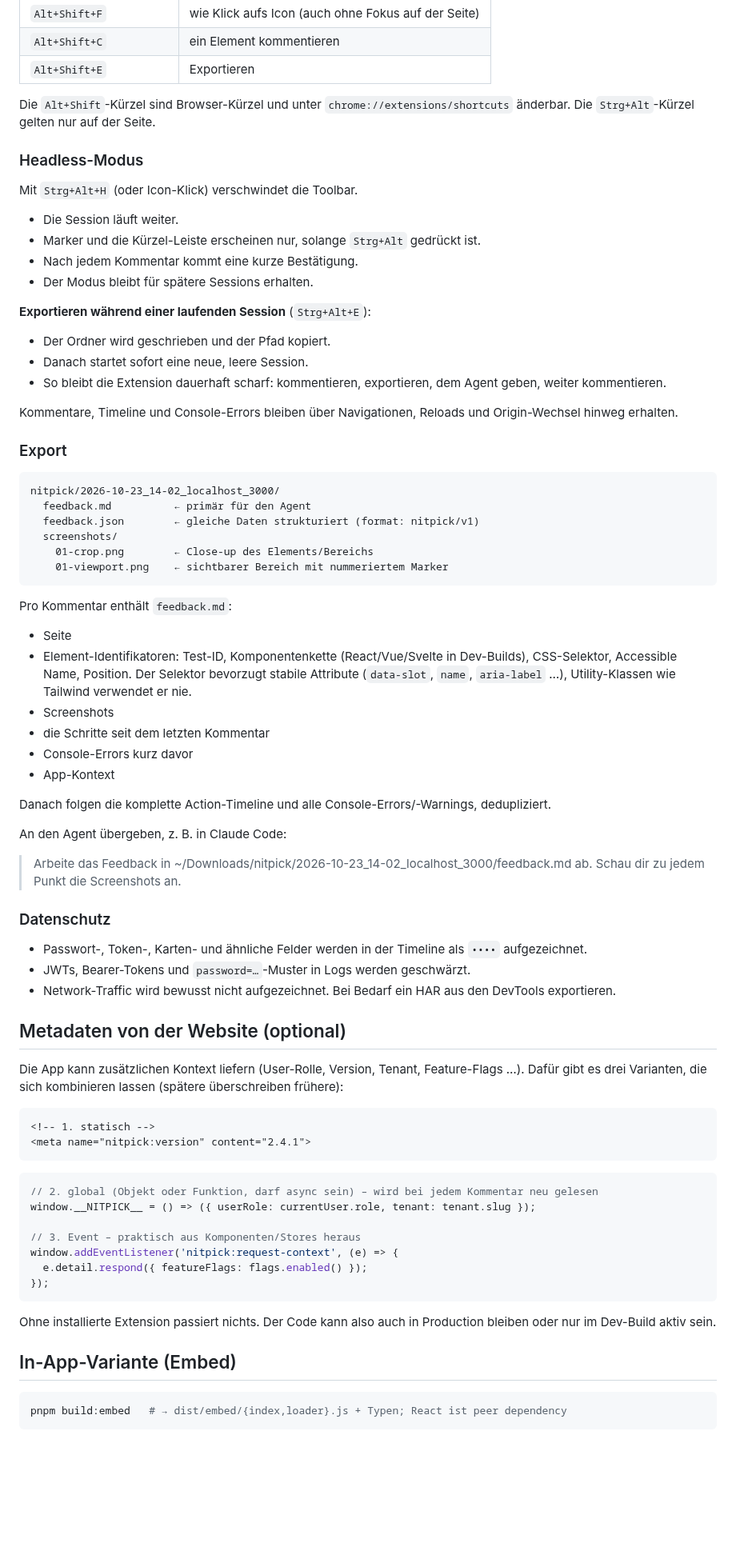
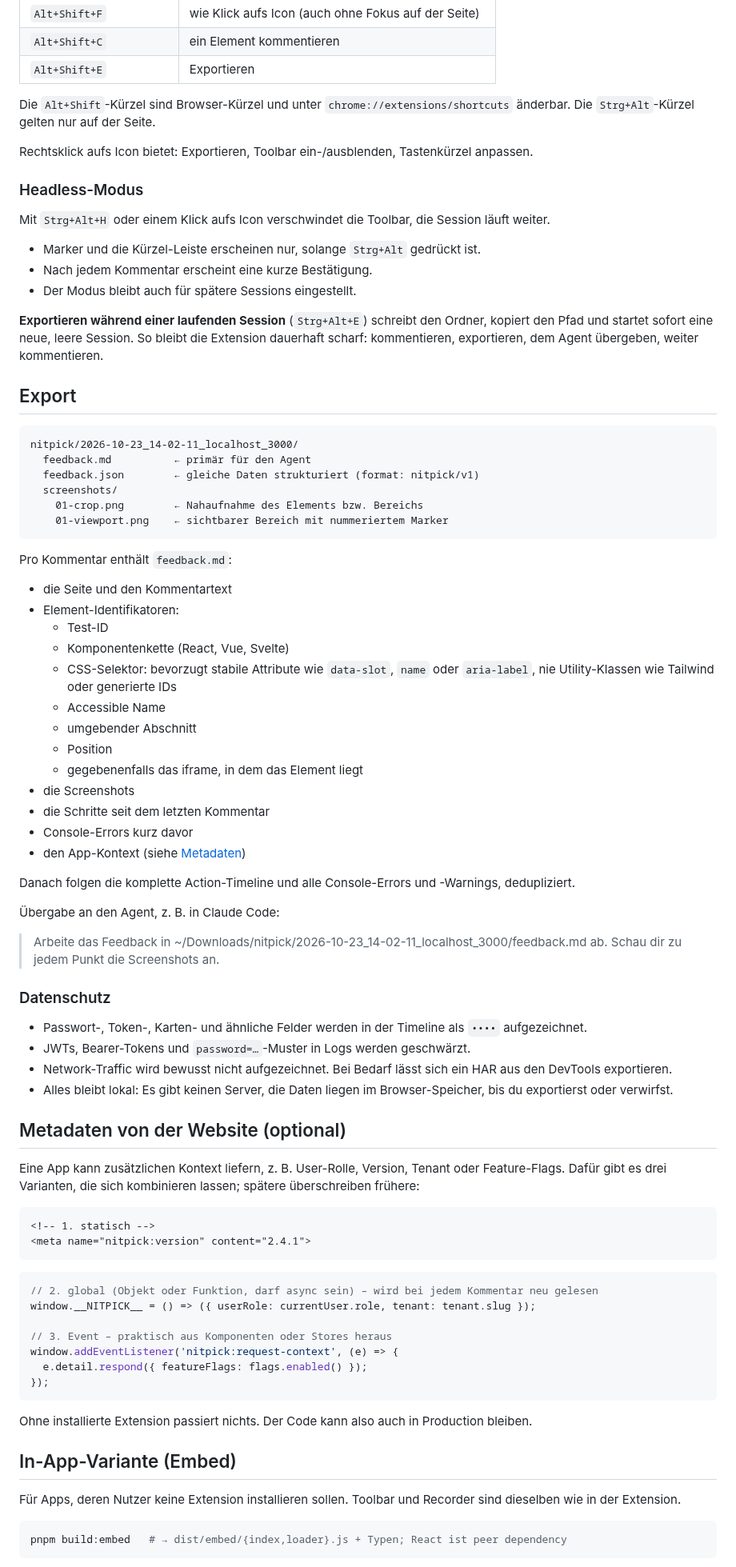
Before and after one commit to AlexRaudzus/nitpick, a Markdown page: README.md, the part around one of its changes. Shown at 80% size. Rendered like a GitHub page; blank space fills up the shorter version.

````diff
--- a/README.md
+++ b/README.md
@@ -47,55 +53,59 @@ Rechtsklick aufs Icon: Exportieren, Toolbar ein-/ausblenden, Tastenkürzel anpas
 
 Die `Alt+Shift`-Kürzel sind Browser-Kürzel und unter `chrome://extensions/shortcuts` änderbar. Die `Strg+Alt`-Kürzel gelten nur auf der Seite.
 
+Rechtsklick aufs Icon bietet: Exportieren, Toolbar ein-/ausblenden, Tastenkürzel anpassen.
+
 ### Headless-Modus
 
-Mit `Strg+Alt+H` (oder Icon-Klick) verschwindet die Toolbar.
-- Die Session läuft weiter.
+Mit `Strg+Alt+H` oder einem Klick aufs Icon verschwindet die Toolbar, die Session läuft weiter.
 - Marker und die Kürzel-Leiste erscheinen nur, solange `Strg+Alt` gedrückt ist.
-- Nach jedem Kommentar kommt eine kurze Bestätigung.
-- Der Modus bleibt für spätere Sessions erhalten.
+- Nach jedem Kommentar erscheint eine kurze Bestätigung.
+- Der Modus bleibt auch für spätere Sessions eingestellt.
 
-**Exportieren während einer laufenden Session** (`Strg+Alt+E`):
-- Der Ordner wird geschrieben und der Pfad kopiert.
-- Danach startet sofort eine neue, leere Session.
-- So bleibt die Extension dauerhaft scharf: kommentieren, exportieren, dem Agent geben, weiter kommentieren.
+**Exportieren während einer laufenden Session** (`Strg+Alt+E`) schreibt den Ordner, kopiert den Pfad und startet sofort eine neue, leere Session. So bleibt die Extension dauerhaft scharf: kommentieren, exportieren, dem Agent übergeben, weiter kommentieren.
 
-Kommentare, Timeline und Console-Errors bleiben über Navigationen, Reloads und Origin-Wechsel hinweg erhalten.
-
-### Export
+## Export
 
 ```
-nitpick/2026-10-23_14-02_localhost_3000/
+nitpick/2026-10-23_14-02-11_localhost_3000/
   feedback.md          ← primär für den Agent
   feedback.json        ← gleiche Daten strukturiert (format: nitpick/v1)
   screenshots/
-    01-crop.png        ← Close-up des Elements/Bereichs
+    01-crop.png        ← Nahaufnahme des Elements bzw. Bereichs
     01-viewport.png    ← sichtbarer Bereich mit nummeriertem Marker
 ```
 
 Pro Kommentar enthält `feedback.md`:
-- Seite
-- Element-Identifikatoren: Test-ID, Komponentenkette (React/Vue/Svelte in Dev-Builds), CSS-Selektor, Accessible Name, Position. Der Selektor bevorzugt stabile Attribute (`data-slot`, `name`, `aria-label` …), Utility-Klassen wie Tailwind verwendet er nie.
-- Screenshots
+- die Seite und den Kommentartext
+- Element-Identifikatoren:
+  - Test-ID
+  - Komponentenkette (React, Vue, Svelte)
+  - CSS-Selektor: bevorzugt stabile Attribute wie `data-slot`, `name` oder `aria-label`, nie Utility-Klassen wie Tailwind oder generierte IDs
+  - Accessible Name
+  - umgebender Abschnitt
+  - Position
+  - gegebenenfalls das iframe, in dem das Element liegt
+- die Screenshots
 - die Schritte seit dem letzten Kommentar
 - Console-Errors kurz davor
-- App-Kontext
+- den App-Kontext (siehe [Metadaten](#metadaten-von-der-website-optional))
 
-Danach folgen die komplette Action-Timeline und alle Console-Errors/-Warnings, dedupliziert.
+Danach folgen die komplette Action-Timeline und alle Console-Errors und -Warnings, dedupliziert.
 
-An den Agent übergeben, z. B. in Claude Code:
+Übergabe an den Agent, z. B. in Claude Code:
 
-> Arbeite das Feedback in ~/Downloads/nitpick/2026-10-23_14-02_localhost_3000/feedback.md ab. Schau dir zu jedem Punkt die Screenshots an.
+> Arbeite das Feedback in ~/Downloads/nitpick/2026-10-23_14-02-11_localhost_3000/feedback.md ab. Schau dir zu jedem Punkt die Screenshots an.
 
 ### Datenschutz
 
 - Passwort-, Token-, Karten- und ähnliche Felder werden in der Timeline als `••••` aufgezeichnet.
 - JWTs, Bearer-Tokens und `password=…`-Muster in Logs werden geschwärzt.
-- Network-Traffic wird bewusst nicht aufgezeichnet. Bei Bedarf ein HAR aus den DevTools exportieren.
+- Network-Traffic wird bewusst nicht aufgezeichnet. Bei Bedarf lässt sich ein HAR aus den DevTools exportieren.
+- Alles bleibt lokal: Es gibt keinen Server, die Daten liegen im Browser-Speicher, bis du exportierst oder verwirfst.
 
 ## Metadaten von der Website (optional)
 
-Die App kann zusätzlichen Kontext liefern (User-Rolle, Version, Tenant, Feature-Flags …). Dafür gibt es drei Varianten, die sich kombinieren lassen (spätere überschreiben frühere):
+Eine App kann zusätzlichen Kontext liefern, z. B. User-Rolle, Version, Tenant oder Feature-Flags. Dafür gibt es drei Varianten, die sich kombinieren lassen; spätere überschreiben frühere:
 
 ```html
 <!-- 1. statisch -->
@@ -106,15 +116,17 @@ Die App kann zusätzlichen Kontext liefern (User-Rolle, Version, Tenant, Feature
 // 2. global (Objekt oder Funktion, darf async sein) – wird bei jedem Kommentar neu gelesen
 window.__NITPICK__ = () => ({ userRole: currentUser.role, tenant: tenant.slug });
 
-// 3. Event – praktisch aus Komponenten/Stores heraus
+// 3. Event – praktisch aus Komponenten oder Stores heraus
 window.addEventListener('nitpick:request-context', (e) => {
   e.detail.respond({ featureFlags: flags.enabled() });
 });
 ```
 
-Ohne installierte Extension passiert nichts. Der Code kann also auch in Production bleiben oder nur im Dev-Build aktiv sein.
+Ohne installierte Extension passiert nichts. Der Code kann also auch in Production bleiben.
 
 ## In-App-Variante (Embed)
+
+Für Apps, deren Nutzer keine Extension installieren sollen. Toolbar und Recorder sind dieselben wie in der Extension.
 
 ```bash
 pnpm build:embed   # → dist/embed/{index,loader}.js + Typen; React ist peer dependency
````
Also changed, not shown: other parts of README.md (+48 -37 lines), docs/screenshot.png (added).
